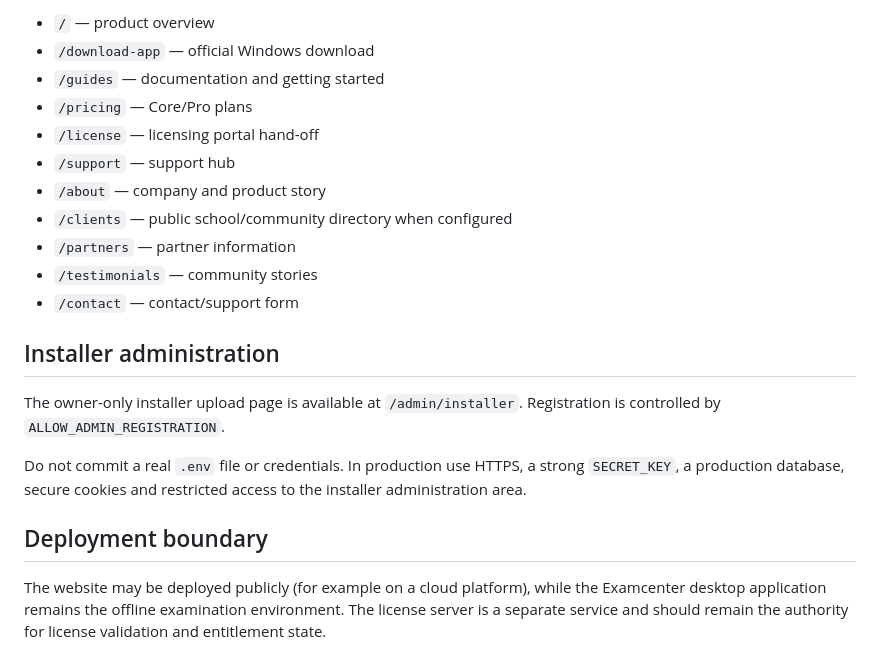
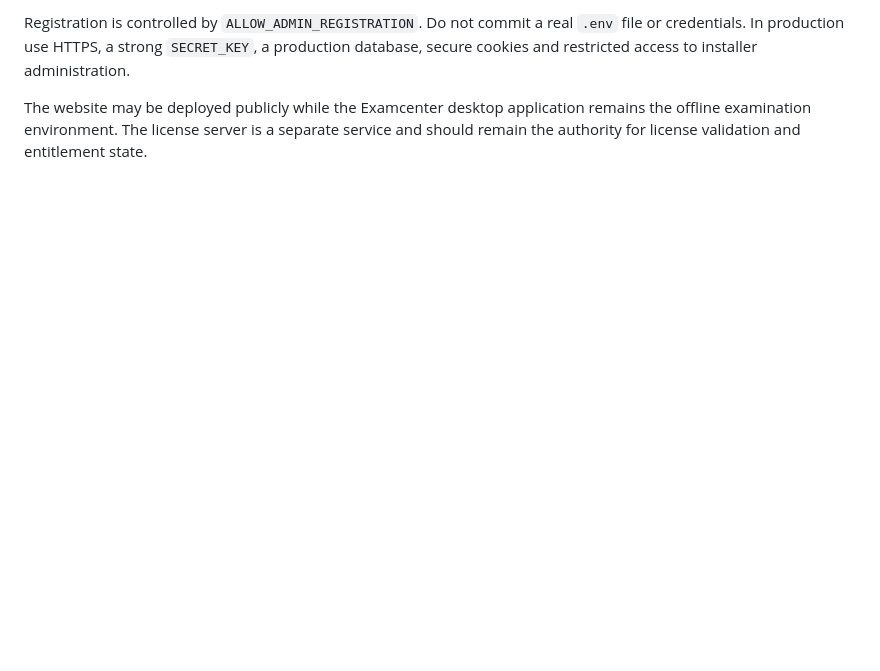
Before and after one commit to prosperReigns/D-portal, a Markdown page: README.md, the part around one of its changes. GitHub-like rendering; blank space fills up the shorter version.

```diff
--- a/README.md
+++ b/README.md
@@ -66,22 +69,4 @@ The site runs at `http://localhost:5000` by default.
 
-- `/` — product overview
-- `/download-app` — official Windows download
-- `/guides` — documentation and getting started
-- `/pricing` — Core/Pro plans
-- `/license` — licensing portal hand-off
-- `/support` — support hub
-- `/about` — company and product story
-- `/clients` — public school/community directory when configured
-- `/partners` — partner information
-- `/testimonials` — community stories
-- `/contact` — contact/support form
+Registration is controlled by `ALLOW_ADMIN_REGISTRATION`. Do not commit a real `.env` file or credentials. In production use HTTPS, a strong `SECRET_KEY`, a production database, secure cookies and restricted access to installer administration.
 
-## Installer administration
-
-The owner-only installer upload page is available at `/admin/installer`. Registration is controlled by `ALLOW_ADMIN_REGISTRATION`.
-
-Do not commit a real `.env` file or credentials. In production use HTTPS, a strong `SECRET_KEY`, a production database, secure cookies and restricted access to the installer administration area.
-
-## Deployment boundary
-
-The website may be deployed publicly (for example on a cloud platform), while the Examcenter desktop application remains the offline examination environment. The license server is a separate service and should remain the authority for license validation and entitlement state.
+The website may be deployed publicly while the Examcenter desktop application remains the offline examination environment. The license server is a separate service and should remain the authority for license validation and entitlement state.
```
Also changed, not shown: other parts of README.md (+35 -32 lines).
